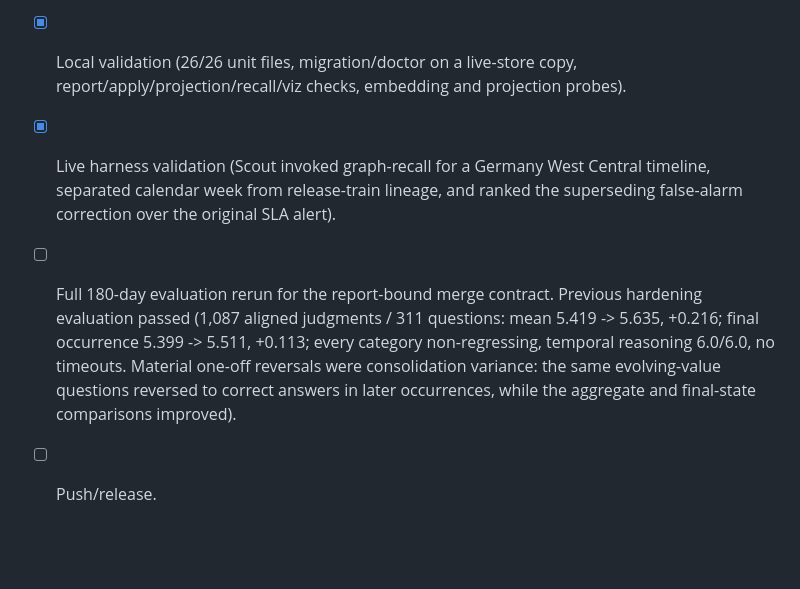
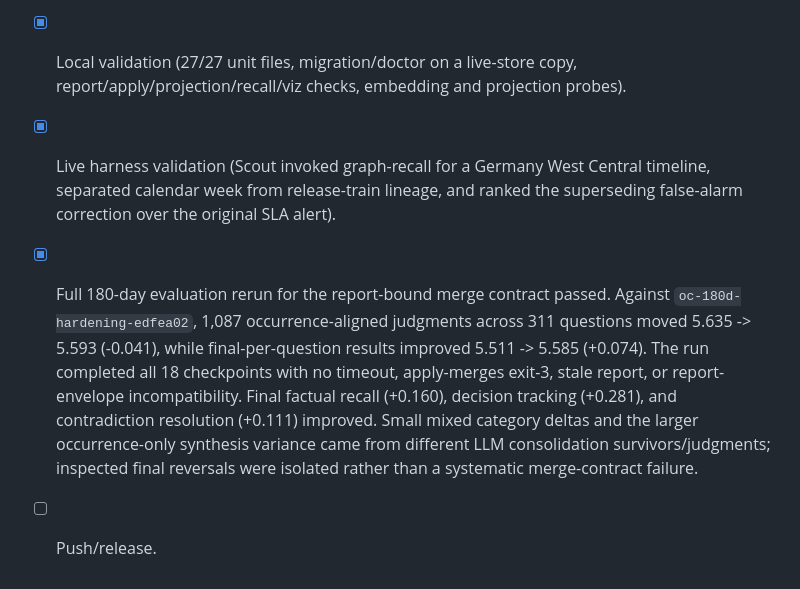
Before and after one commit to spqian/dreamweave, a Markdown page: plan.md, the part around the change. Drawn GitHub-style; blank space fills up the shorter version.

Commit message:
Record merge-contract evaluation verdict
Co-authored-by: Copilot <223556219+Copilot@users.noreply.github.com>

Copilot-Session: 77a1da69-c339-4408-a36f-31806ec36b22

```diff
--- a/plan.md
+++ b/plan.md
@@ -162,16 +162,19 @@ Stage cursors advance only after that stage completes successfully.
 - [x] Phase 5 documentation and operational hardening (strict atomic config, exact
   anchor recognition (including wrapped host text), and public contract/configuration
   reconciliation complete).
-- [x] Local validation (26/26 unit files, migration/doctor on a live-store copy,
+- [x] Local validation (27/27 unit files, migration/doctor on a live-store copy,
   report/apply/projection/recall/viz checks, embedding and projection probes).
 - [x] Live harness validation (Scout invoked graph-recall for a Germany West
   Central timeline, separated calendar week from release-train lineage, and
   ranked the superseding false-alarm correction over the original SLA alert).
-- [ ] Full 180-day evaluation rerun for the report-bound merge contract. Previous
-  hardening evaluation passed (1,087 aligned judgments / 311 questions:
-  mean 5.419 -> 5.635, +0.216; final occurrence 5.399 -> 5.511,
-  +0.113; every category non-regressing, temporal reasoning 6.0/6.0,
-  no timeouts. Material one-off reversals were consolidation variance:
-  the same evolving-value questions reversed to correct answers in later
-  occurrences, while the aggregate and final-state comparisons improved).
+- [x] Full 180-day evaluation rerun for the report-bound merge contract passed.
+  Against `oc-180d-hardening-edfea02`, 1,087 occurrence-aligned judgments across
+  311 questions moved 5.635 -> 5.593 (-0.041), while final-per-question results
+  improved 5.511 -> 5.585 (+0.074). The run completed all 18 checkpoints with no
+  timeout, apply-merges exit-3, stale report, or report-envelope incompatibility.
+  Final factual recall (+0.160), decision tracking (+0.281), and contradiction
+  resolution (+0.111) improved. Small mixed category deltas and the larger
+  occurrence-only synthesis variance came from different LLM consolidation
+  survivors/judgments; inspected final reversals were isolated rather than a
+  systematic merge-contract failure.
 - [ ] Push/release.
```
